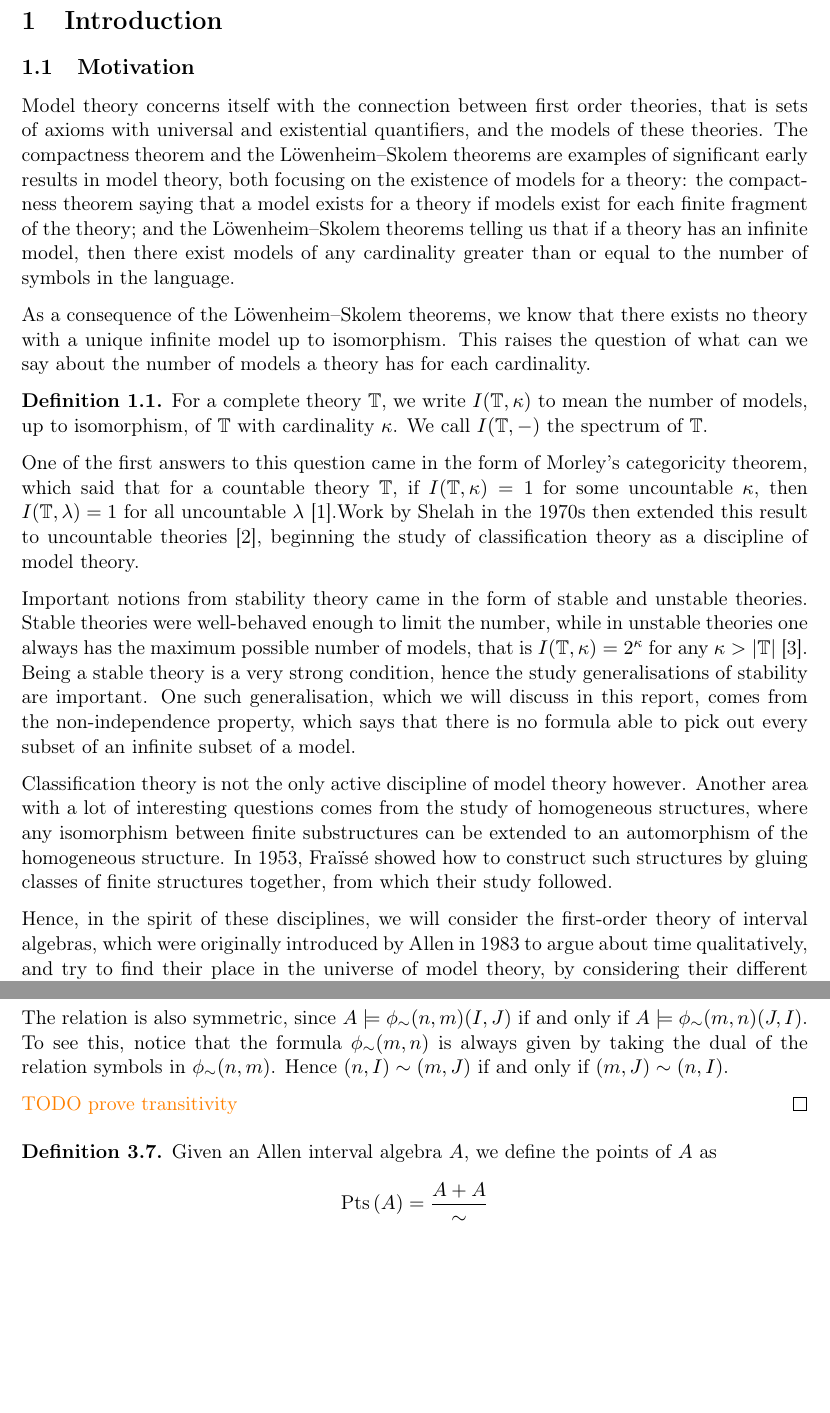
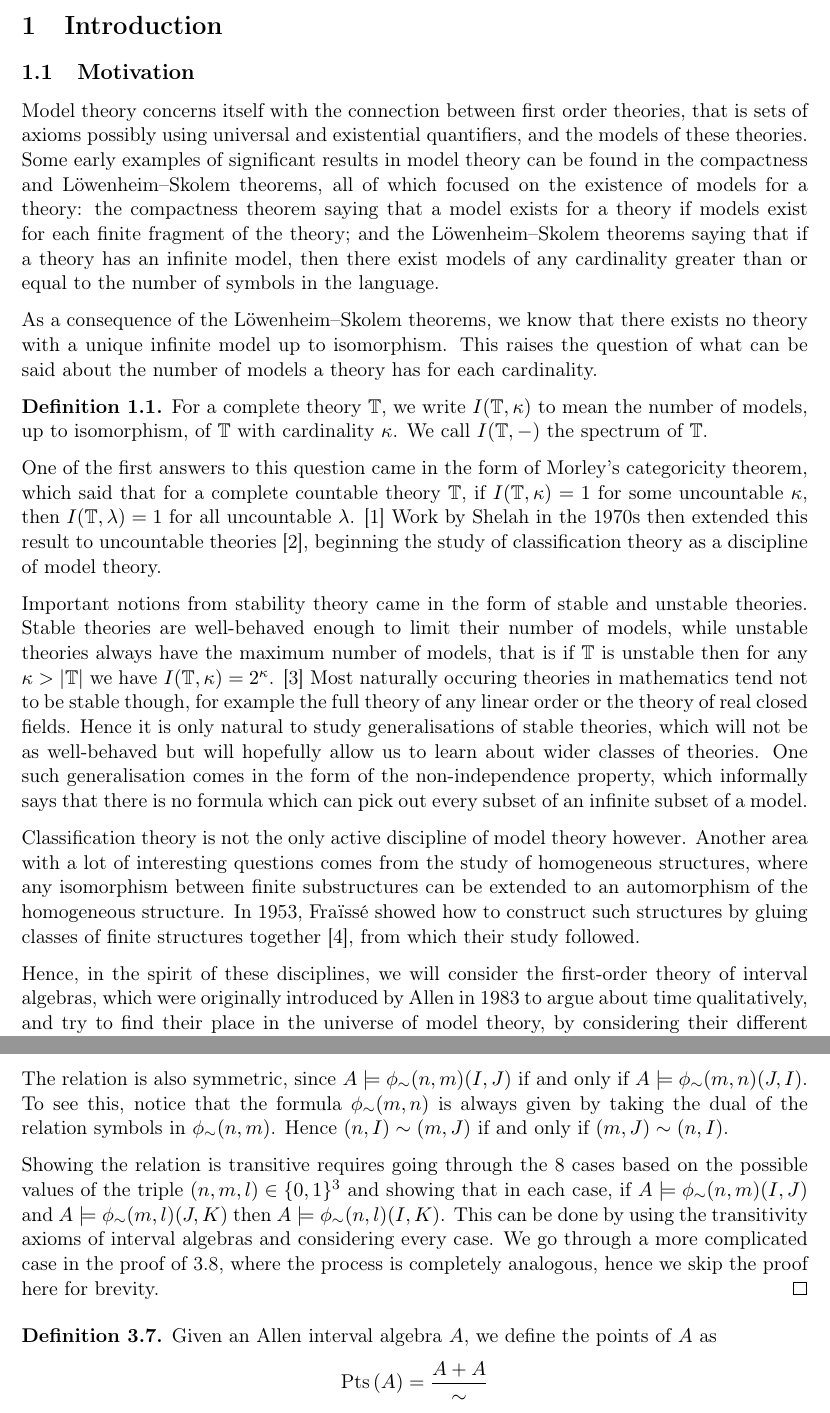
Before and after one commit to brunorochapaiva/masters-thesis, a LaTeX document (src/main.tex, which reads src/01_introduction/01_introduction.tex, src/03_results/03_results.tex): two parts of pages 5 and 26 of 55 before the commit and two parts of pages 5 and 26 of 57 after it, joined at a grey line, cut so that both start at the same text, the shorter picture padded with empty space. Compiled offline with pdfLaTeX.

Commit message:
aesthethics

```diff
--- a/src/01_introduction/01_introduction.tex
+++ b/src/01_introduction/01_introduction.tex
@@ -5,17 +5,17 @@
 \label{sub:motivation}
 
 Model theory concerns itself with the connection between first order theories, that is
-sets of axioms with universal and existential quantifiers, and the models of these
-theories. The compactness theorem and the Löwenheim–Skolem theorems are examples of
-significant early results in model theory, both focusing on the existence of models for a
+sets of axioms possibly using universal and existential quantifiers, and the models of these
+theories. Some early examples of significant results in model theory can be found in the
+compactness and Löwenheim–Skolem theorems, all of which focused on the existence of models for a
 theory: the compactness theorem saying that a model exists for a theory if models
-exist for each finite fragment of the theory; and the Löwenheim–Skolem theorems telling
-us that if a theory has an infinite model, then there exist models of any cardinality
+exist for each finite fragment of the theory; and the Löwenheim–Skolem theorems saying
+that if a theory has an infinite model, then there exist models of any cardinality
 greater than or equal to the number of symbols in the language.
 
 As a consequence of the Löwenheim–Skolem theorems, we know that there exists no theory
 with a unique infinite model up to isomorphism. This raises the question of what can
-we say about the number of models a theory has for each cardinality.
+be said about the number of models a theory has for each cardinality.
 
 \begin{defn}
   For a complete theory $\theory$, we write $I(\theory, \kappa)$ to mean the number of
@@ -24,25 +24,29 @@ we say about the number of models a theory has for each cardinality.
 \end{defn}
 
 One of the first answers to this question came in the form of Morley's categoricity
-theorem, which said that for a countable theory $\theory$, if $I(\theory,\kappa) = 1$ for
-some uncountable $\kappa$, then $I(\theory,\lambda) = 1$ for all uncountable $\lambda$
-\cite{10.2307/1994188}.Work by Shelah in the 1970s then extended this result to uncountable theories
+theorem, which said that for a complete countable theory $\theory$, if $I(\theory,\kappa) = 1$ for
+some uncountable $\kappa$, then $I(\theory,\lambda) = 1$ for all uncountable $\lambda$. \cite{10.2307/1994188}
+Work by Shelah in the 1970s then extended this result to uncountable theories
 \cite{Sh:31}, beginning the study of classification theory as a discipline of model theory.
 
 Important notions from stability theory came in the form of stable and unstable theories.
-Stable theories were well-behaved enough to limit the number, while in unstable theories
-one always has the maximum possible number of models, that is
-$I(\theory,\kappa) = 2^\kappa$ for any $\kappa > |\theory|$ \cite{Sh:a}. Being a stable theory
-is a very strong condition, hence the study generalisations of stability are important.
-One such generalisation, which we will discuss in this report, comes from the
-non-independence property, which says that there is no formula able to pick out every
-subset of an infinite subset of a model.
+Stable theories are well-behaved enough to limit their number of models, while unstable theories
+always have the maximum number of models, that is if $\theory$ is unstable then
+for any $\kappa > |\theory|$ we have $I(\theory,\kappa) = 2^\kappa$. \cite{Sh:a}
+Most naturally occuring
+theories in mathematics tend not to be stable though, for example the full theory of any linear
+order or the theory of real closed fields. Hence it is only natural to study generalisations of
+stable theories, which will not be as well-behaved but will hopefully allow us to learn about
+wider classes of theories. One such generalisation comes in the form of the non-independence
+property, which informally says that there is no formula which can pick out every subset of
+an infinite subset of a model.
 
 Classification theory is not the only active discipline of model theory however. Another
 area with a lot of interesting questions comes from the study of homogeneous structures,
 where any isomorphism between finite substructures can be extended to an automorphism of
 the homogeneous structure. In 1953, Fraïssé showed how to construct such structures
-by gluing classes of finite structures together, from which their study followed.
+by gluing classes of finite structures together \cite{fraisse1953certaines},
+from which their study followed.
 
 Hence, in the spirit of these disciplines, we will consider the first-order theory of
 interval algebras, which were originally introduced by Allen in 1983 to argue about time
--- a/src/03_results/03_results.tex
+++ b/src/03_results/03_results.tex
@@ -225,7 +225,12 @@ Of course, first we need to figure out whether this gives an equivalence relatio
   taking the dual of the relation symbols in $\peq(n,m)$. Hence $(n,I) \psim (m,J)$ if and only if
   $(m,J) \psim (n,I)$.
 
-  {\color{orange} TODO prove transitivity}
+  Showing the relation is transitive requires going through the 8 cases based on the possible
+  values of the triple $(n,m,l) \in \{0,1\}^3$ and  showing that in each case, if
+  $A \models \peq(n,m)(I,J)$ and $A \models \peq(m,l)(J,K)$ then $A \models \peq(n,l)(I,K)$. This
+  can be done by using the transitivity axioms of interval algebras and considering every case. We
+  go through a more complicated case in the proof of \ref{thm:interval_construction}, where the
+  process is completely analogous, hence we skip the proof here for brevity.
 \end{proof}
 
 \begin{defn}
--- a/src/main.tex
+++ b/src/main.tex
@@ -14,6 +14,7 @@
 \usepackage[utf8x]{inputenc}
 \usepackage[T1]{fontenc}
 
+\usepackage{fancyhdr}
 \usepackage{array}
 \usepackage{amsmath}
 \usepackage{amsthm}
```
Also changed, not shown: src/refs.bib (+11 -0 lines), src/03_results/03_results.tex (2 more changed lines), src/main.tex (19 more changed lines).
